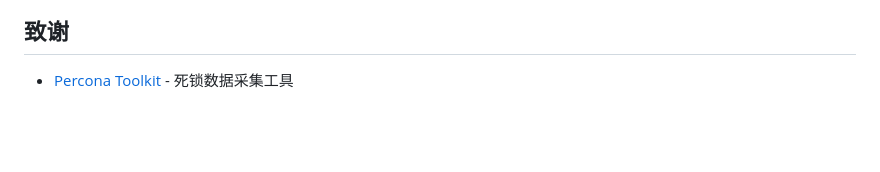
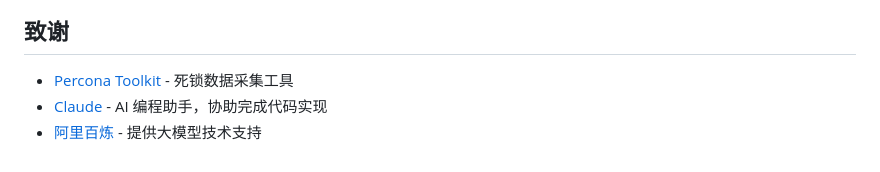
Before and after one commit to Tomiaocat/deadlock-monitor, a Markdown page: README.md, the part around the change. Rendered like a GitHub page; blank space fills up the shorter version.

Commit message:
docs: 在 README.md 中添加对 Claude 与阿里百炼的致谢

```diff
--- a/README.md
+++ b/README.md
@@ -144,3 +144,5 @@ MIT License
 ## 致谢
 
 - [Percona Toolkit](https://www.percona.com/software/database-tools/percona-toolkit) - 死锁数据采集工具
+- [Claude](https://claude.ai) - AI 编程助手，协助完成代码实现
+- [阿里百炼](https://bailian.aliyun.com) - 提供大模型技术支持
```
